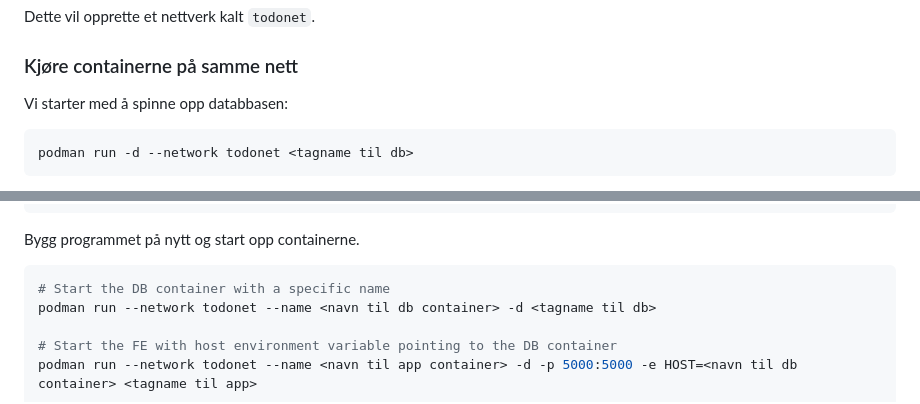
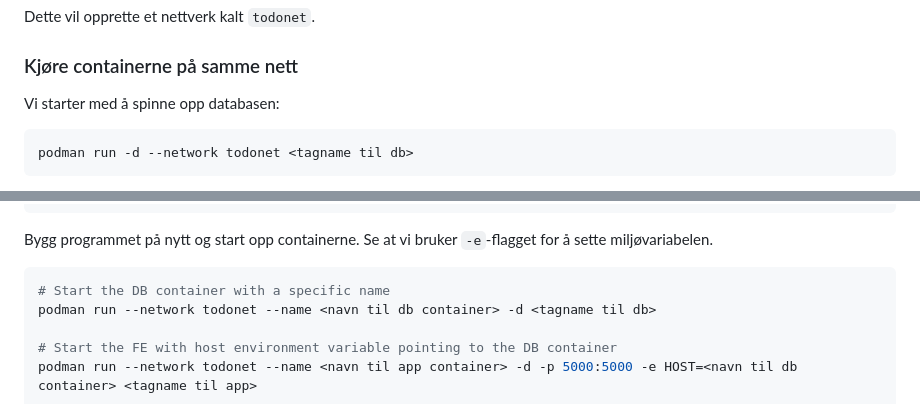
Before and after one commit to Bouvet-deler/container-workshop, a Markdown page: part4/README.md, 2 parts joined by grey strips. Rendered like a GitHub page.

Commit message:
Specify envionment variable flag

````diff
--- a/part4/README.md
+++ b/part4/README.md
@@ -125,7 +125,7 @@ Dette vil opprette et nettverk kalt `todonet`.
 
 ### Kjøre containerne på samme nett
 
-Vi starter med å spinne opp databbasen:
+Vi starter med å spinne opp databasen:
 
 ```bash
 podman run -d --network todonet <tagname til db>
@@ -157,7 +157,7 @@ const db = pgp({
 });
 ```
 
-Bygg programmet på nytt og start opp containerne.
+Bygg programmet på nytt og start opp containerne. Se at vi bruker `-e`-flagget for å sette miljøvariabelen.
 
 
 ```bash
````
